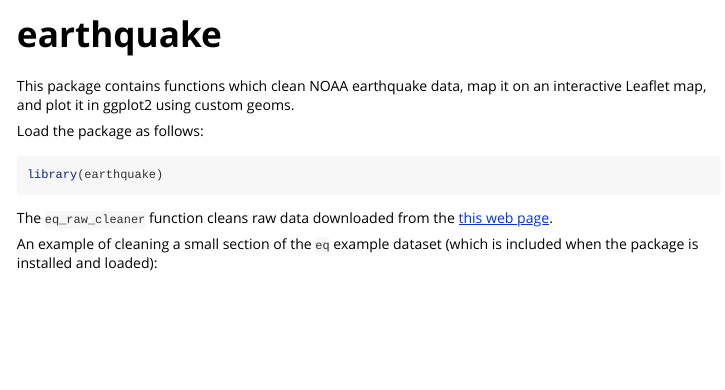
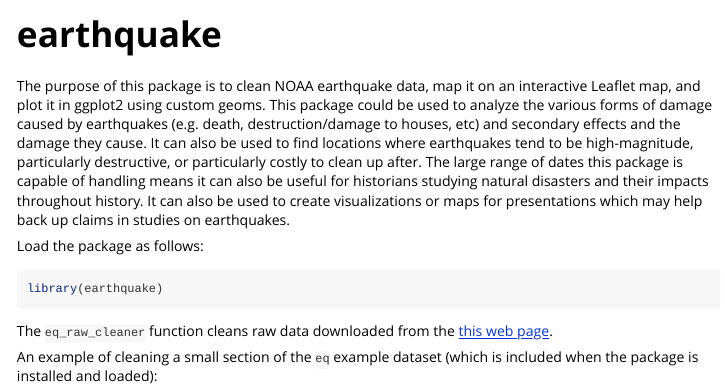
Before and after one commit to haliyan/earthquake, an R Markdown document (vignettes/earthquake.Rmd): the page in a window 1100 px wide, from its top. Rendered offline with R 4.5, knitr and Pandoc, with nearby package versions; some code elsewhere in the file could not run offline.

Commit message:
Clarified purpose and uses

````diff
--- a/vignettes/earthquake.Rmd
+++ b/vignettes/earthquake.Rmd
@@ -19,7 +19,11 @@
 suppressMessages(library(magrittr))
 ```
 
-This package contains functions which clean NOAA earthquake data, map it on an interactive Leaflet map, and plot it in ggplot2 using custom geoms.
+The purpose of this package is to clean NOAA earthquake data, map it on an interactive Leaflet map, and plot it in ggplot2 using custom geoms.
+This package could be used to analyze the various forms of damage caused by earthquakes (e.g. death, destruction/damage to houses, etc) and secondary effects and the damage they cause.
+It can also be used to find locations where earthquakes tend to be high-magnitude, particularly destructive, or particularly costly to clean up after.
+The large range of dates this package is capable of handling means it can also be useful for historians studying natural disasters and their impacts throughout history.
+It can also be used to create visualizations or maps for presentations which may help back up claims in studies on earthquakes.
 
 Load the package as follows:
 
````
